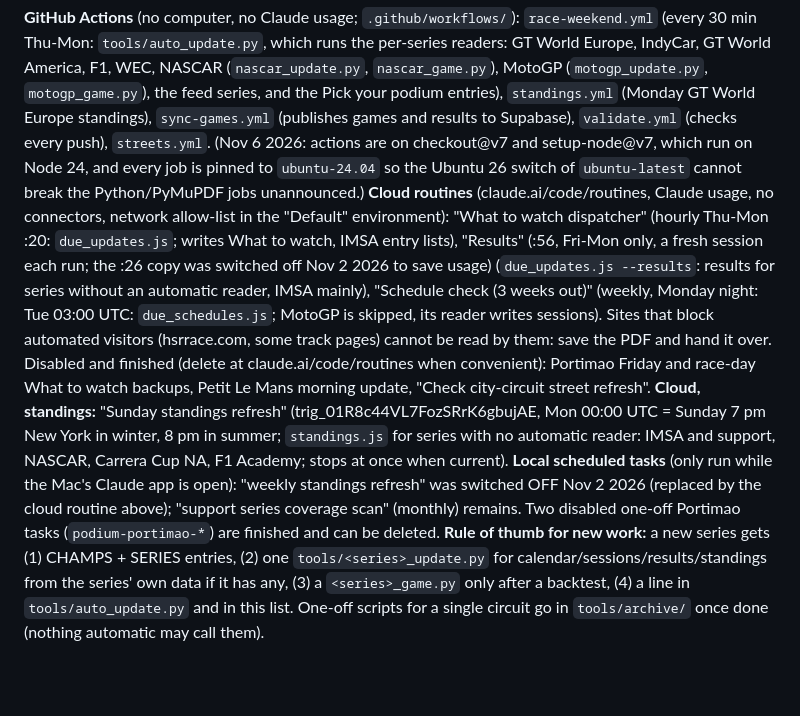
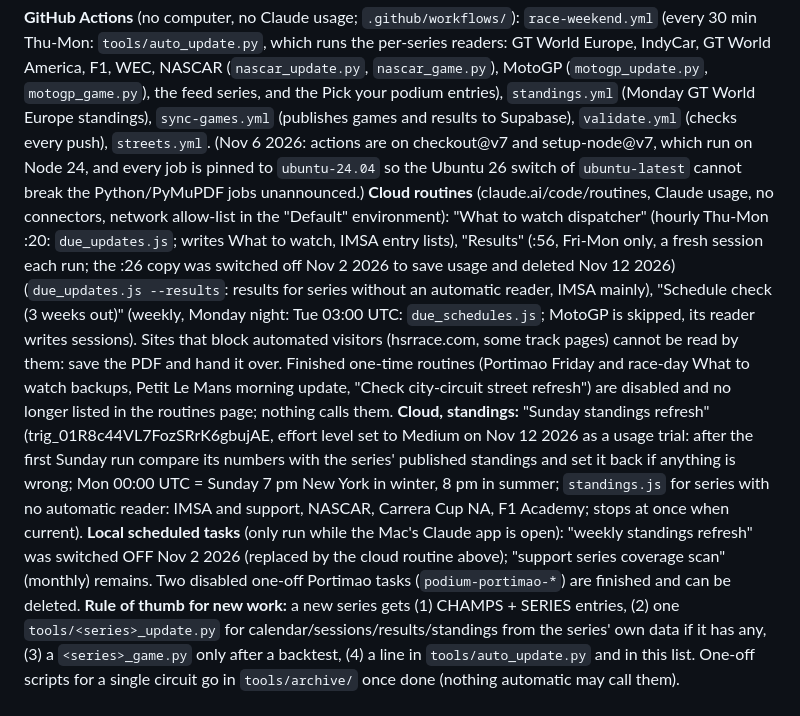
Before and after one commit to drewkub83/trackside-pass, a Markdown page: CLAUDE.md, the part around the change. Drawn GitHub-style; blank space fills up the shorter version.

Commit message:
Notes: Results half-hour routine deleted, standings routine on Medium effort as a trial [skip ci]
Co-Authored-By: Claude Sonnet 5.5 <noreply@anthropic.com>

```diff
--- a/CLAUDE.md
+++ b/CLAUDE.md
@@ -4,8 +4,8 @@ A race-day companion web app (PWA): track maps and walking directions, schedules
 
 ## System map: what runs by itself (keep this list current; add a line here whenever something automatic is added or removed)
 **GitHub Actions** (no computer, no Claude usage; `.github/workflows/`): `race-weekend.yml` (every 30 min Thu-Mon: `tools/auto_update.py`, which runs the per-series readers: GT World Europe, IndyCar, GT World America, F1, WEC, NASCAR (`nascar_update.py`, `nascar_game.py`), MotoGP (`motogp_update.py`, `motogp_game.py`), the feed series, and the Pick your podium entries), `standings.yml` (Monday GT World Europe standings), `sync-games.yml` (publishes games and results to Supabase), `validate.yml` (checks every push), `streets.yml`. (Nov 6 2026: actions are on checkout@v7 and setup-node@v7, which run on Node 24, and every job is pinned to `ubuntu-24.04` so the Ubuntu 26 switch of `ubuntu-latest` cannot break the Python/PyMuPDF jobs unannounced.)
-**Cloud routines** (claude.ai/code/routines, Claude usage, no connectors, network allow-list in the "Default" environment): "What to watch dispatcher" (hourly Thu-Mon :20: `due_updates.js`; writes What to watch, IMSA entry lists), "Results" (:56, Fri-Mon only, a fresh session each run; the :26 copy was switched off Nov 2 2026 to save usage) (`due_updates.js --results`: results for series without an automatic reader, IMSA mainly), "Schedule check (3 weeks out)" (weekly, Monday night: Tue 03:00 UTC: `due_schedules.js`; MotoGP is skipped, its reader writes sessions). Sites that block automated visitors (hsrrace.com, some track pages) cannot be read by them: save the PDF and hand it over. Disabled and finished (delete at claude.ai/code/routines when convenient): Portimao Friday and race-day What to watch backups, Petit Le Mans morning update, "Check city-circuit street refresh".
-**Cloud, standings:** "Sunday standings refresh" (trig_01R8c44VL7FozSRrK6gbujAE, Mon 00:00 UTC = Sunday 7 pm New York in winter, 8 pm in summer; `standings.js` for series with no automatic reader: IMSA and support, NASCAR, Carrera Cup NA, F1 Academy; stops at once when current). **Local scheduled tasks** (only run while the Mac's Claude app is open): "weekly standings refresh" was switched OFF Nov 2 2026 (replaced by the cloud routine above); "support series coverage scan" (monthly) remains. Two disabled one-off Portimao tasks (`podium-portimao-*`) are finished and can be deleted.
+**Cloud routines** (claude.ai/code/routines, Claude usage, no connectors, network allow-list in the "Default" environment): "What to watch dispatcher" (hourly Thu-Mon :20: `due_updates.js`; writes What to watch, IMSA entry lists), "Results" (:56, Fri-Mon only, a fresh session each run; the :26 copy was switched off Nov 2 2026 to save usage and deleted Nov 12 2026) (`due_updates.js --results`: results for series without an automatic reader, IMSA mainly), "Schedule check (3 weeks out)" (weekly, Monday night: Tue 03:00 UTC: `due_schedules.js`; MotoGP is skipped, its reader writes sessions). Sites that block automated visitors (hsrrace.com, some track pages) cannot be read by them: save the PDF and hand it over. Finished one-time routines (Portimao Friday and race-day What to watch backups, Petit Le Mans morning update, "Check city-circuit street refresh") are disabled and no longer listed in the routines page; nothing calls them.
+**Cloud, standings:** "Sunday standings refresh" (trig_01R8c44VL7FozSRrK6gbujAE, effort level set to Medium on Nov 12 2026 as a usage trial: after the first Sunday run compare its numbers with the series' published standings and set it back if anything is wrong; Mon 00:00 UTC = Sunday 7 pm New York in winter, 8 pm in summer; `standings.js` for series with no automatic reader: IMSA and support, NASCAR, Carrera Cup NA, F1 Academy; stops at once when current). **Local scheduled tasks** (only run while the Mac's Claude app is open): "weekly standings refresh" was switched OFF Nov 2 2026 (replaced by the cloud routine above); "support series coverage scan" (monthly) remains. Two disabled one-off Portimao tasks (`podium-portimao-*`) are finished and can be deleted.
 **Rule of thumb for new work:** a new series gets (1) CHAMPS + SERIES entries, (2) one `tools/<series>_update.py` for calendar/sessions/results/standings from the series' own data if it has any, (3) a `<series>_game.py` only after a backtest, (4) a line in `tools/auto_update.py` and in this list. One-off scripts for a single circuit go in `tools/archive/` once done (nothing automatic may call them).
 
 ## Layout
```
